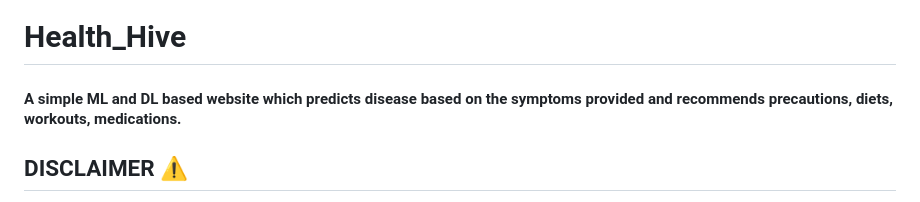
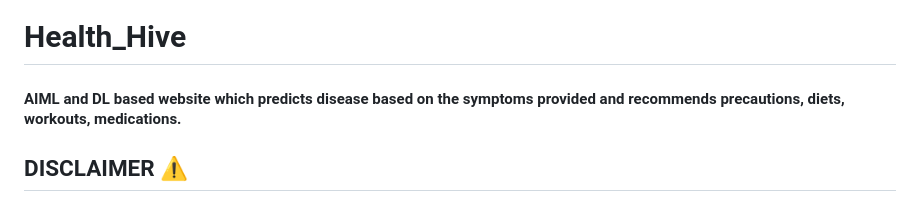
Before and after one commit to bhoomikamittal8/Health_Hive, a Markdown page: README.md, the part around the change. GitHub-like rendering.

```diff
--- a/README.md
+++ b/README.md
@@ -1,6 +1,6 @@
 # Health_Hive
 
-#### A simple ML and DL based website which predicts disease based on the symptoms provided and recommends precautions, diets, workouts, medications.
+#### AIML and DL based website which predicts disease based on the symptoms provided and recommends precautions, diets, workouts, medications.
 
 ## DISCLAIMER ⚠️
 > This is a POC(Proof of concept) kind-of project. The data used here comes up with no guarantee from the creator. So, don't use it for making health decisions. If you do so, the creator is not responsible for anything. However, this project presents the idea that how we can use ML/DL in health care if developed at large scale and with authentic and verified data.
```
